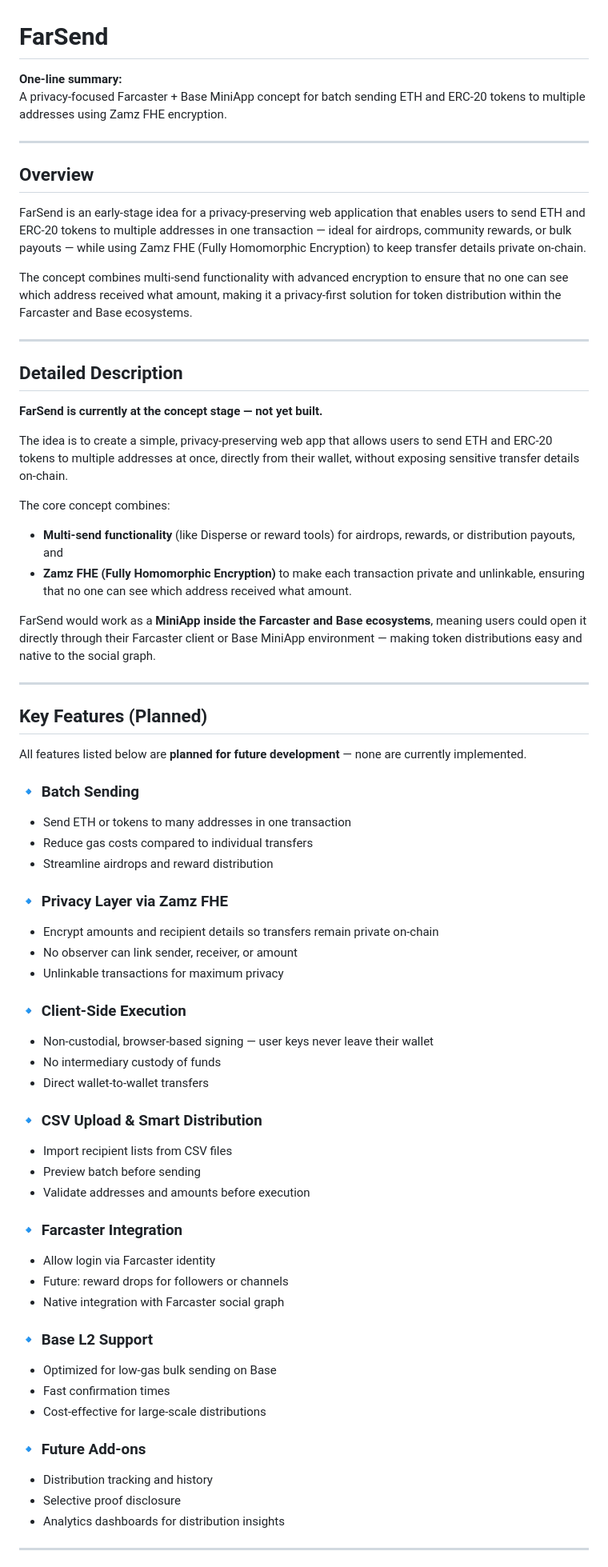
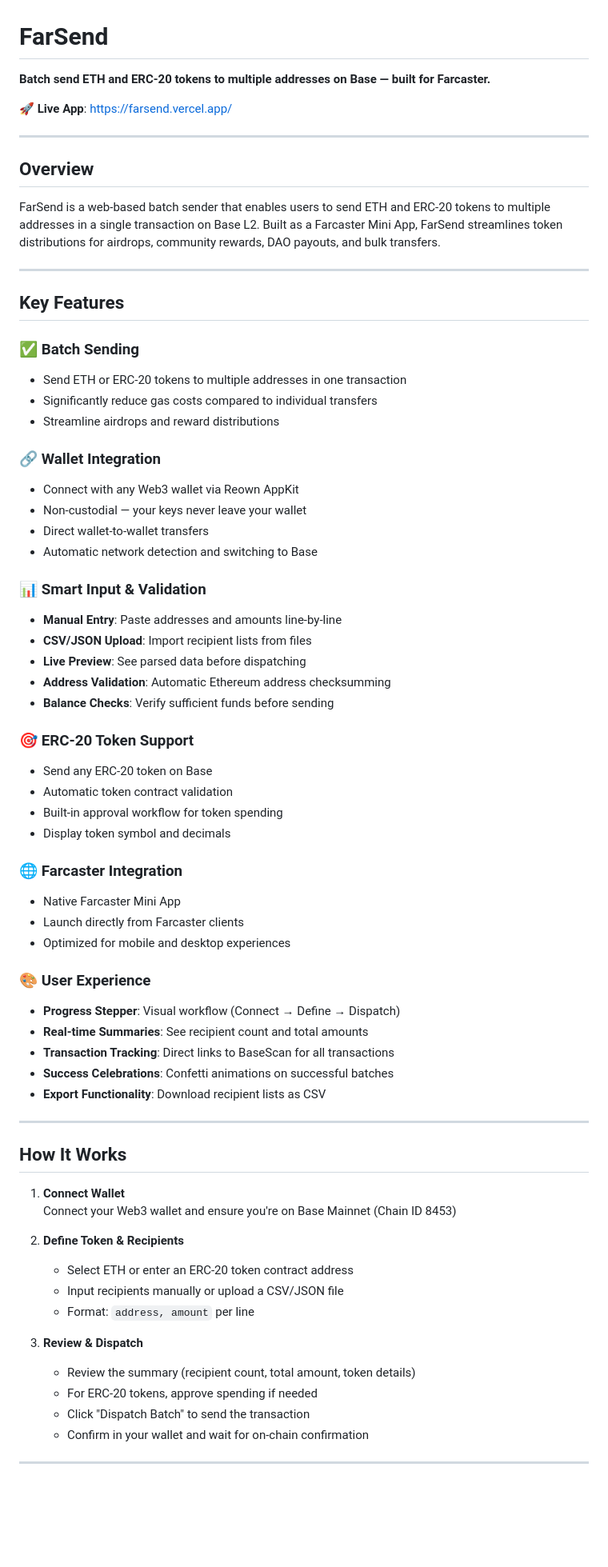
Before and after one commit to CryptoExplor/FarSend, a Markdown page: README.md, the part around one of its changes. Shown at 80% size. Drawn GitHub-style; blank space fills up the shorter version.

```diff
--- a/README.md
+++ b/README.md
@@ -1,71 +1,72 @@
 # FarSend
 
-**One-line summary:**
-A privacy-focused Farcaster + Base MiniApp concept for batch sending ETH and ERC-20 tokens to multiple addresses using Zamz FHE encryption.
+**Batch send ETH and ERC-20 tokens to multiple addresses on Base — built for Farcaster.**
+
+🚀 **Live App**: [https://farsend.vercel.app/](https://farsend.vercel.app/)
 
 ---
 
 ## Overview
 
-FarSend is an early-stage idea for a privacy-preserving web application that enables users to send ETH and ERC-20 tokens to multiple addresses in one transaction — ideal for airdrops, community rewards, or bulk payouts — while using Zamz FHE (Fully Homomorphic Encryption) to keep transfer details private on-chain.
-
-The concept combines multi-send functionality with advanced encryption to ensure that no one can see which address received what amount, making it a privacy-first solution for token distribution within the Farcaster and Base ecosystems.
+FarSend is a web-based batch sender that enables users to send ETH and ERC-20 tokens to multiple addresses in a single transaction on Base L2. Built as a Farcaster Mini App, FarSend streamlines token distributions for airdrops, community rewards, DAO payouts, and bulk transfers.
 
 ---
 
-## Detailed Description
+## Key Features
 
-**FarSend is currently at the concept stage — not yet built.**
+### ✅ Batch Sending
+- Send ETH or ERC-20 tokens to multiple addresses in one transaction
+- Significantly reduce gas costs compared to individual transfers
+- Streamline airdrops and reward distributions
 
-The idea is to create a simple, privacy-preserving web app that allows users to send ETH and ERC-20 tokens to multiple addresses at once, directly from their wallet, without exposing sensitive transfer details on-chain.
+### 🔗 Wallet Integration
+- Connect with any Web3 wallet via Reown AppKit
+- Non-custodial — your keys never leave your wallet
+- Direct wallet-to-wallet transfers
+- Automatic network detection and switching to Base
 
-The core concept combines:
+### 📊 Smart Input & Validation
+- **Manual Entry**: Paste addresses and amounts line-by-line
+- **CSV/JSON Upload**: Import recipient lists from files
+- **Live Preview**: See parsed data before dispatching
+- **Address Validation**: Automatic Ethereum address checksumming
+- **Balance Checks**: Verify sufficient funds before sending
 
-- **Multi-send functionality** (like Disperse or reward tools) for airdrops, rewards, or distribution payouts, and
-- **Zamz FHE (Fully Homomorphic Encryption)** to make each transaction private and unlinkable, ensuring that no one can see which address received what amount.
+### 🎯 ERC-20 Token Support
+- Send any ERC-20 token on Base
+- Automatic token contract validation
+- Built-in approval workflow for token spending
+- Display token symbol and decimals
 
-FarSend would work as a **MiniApp inside the Farcaster and Base ecosystems**, meaning users could open it directly through their Farcaster client or Base MiniApp environment — making token distributions easy and native to the social graph.
+### 🌐 Farcaster Integration
+- Native Farcaster Mini App
+- Launch directly from Farcaster clients
+- Optimized for mobile and desktop experiences
+
+### 🎨 User Experience
+- **Progress Stepper**: Visual workflow (Connect → Define → Dispatch)
+- **Real-time Summaries**: See recipient count and total amounts
+- **Transaction Tracking**: Direct links to BaseScan for all transactions
+- **Success Celebrations**: Confetti animations on successful batches
+- **Export Functionality**: Download recipient lists as CSV
 
 ---
 
-## Key Features (Planned)
+## How It Works
 
-All features listed below are **planned for future development** — none are currently implemented.
+1. **Connect Wallet**
+   Connect your Web3 wallet and ensure you're on Base Mainnet (Chain ID 8453)
 
-### 🔹 Batch Sending
-- Send ETH or tokens to many addresses in one transaction
-- Reduce gas costs compared to individual transfers
-- Streamline airdrops and reward distribution
+2. **Define Token & Recipients**
+   - Select ETH or enter an ERC-20 token contract address
+   - Input recipients manually or upload a CSV/JSON file
+   - Format: `address, amount` per line
 
-### 🔹 Privacy Layer via Zamz FHE
-- Encrypt amounts and recipient details so transfers remain private on-chain
-- No observer can link sender, receiver, or amount
-- Unlinkable transactions for maximum privacy
-
-### 🔹 Client-Side Execution
-- Non-custodial, browser-based signing — user keys never leave their wallet
-- No intermediary custody of funds
-- Direct wallet-to-wallet transfers
-
-### 🔹 CSV Upload & Smart Distribution
-- Import recipient lists from CSV files
-- Preview batch before sending
-- Validate addresses and amounts before execution
-
-### 🔹 Farcaster Integration
-- Allow login via Farcaster identity
-- Future: reward drops for followers or channels
-- Native integration with Farcaster social graph
-
-### 🔹 Base L2 Support
-- Optimized for low-gas bulk sending on Base
-- Fast confirmation times
-- Cost-effective for large-scale distributions
-
-### 🔹 Future Add-ons
-- Distribution tracking and history
-- Selective proof disclosure
-- Analytics dashboards for distribution insights
+3. **Review & Dispatch**
+   - Review the summary (recipient count, total amount, token details)
+   - For ERC-20 tokens, approve spending if needed
+   - Click "Dispatch Batch" to send the transaction
+   - Confirm in your wallet and wait for on-chain confirmation
 
 ---
 
```
Also changed, not shown: other parts of README.md (+180 -53 lines).
